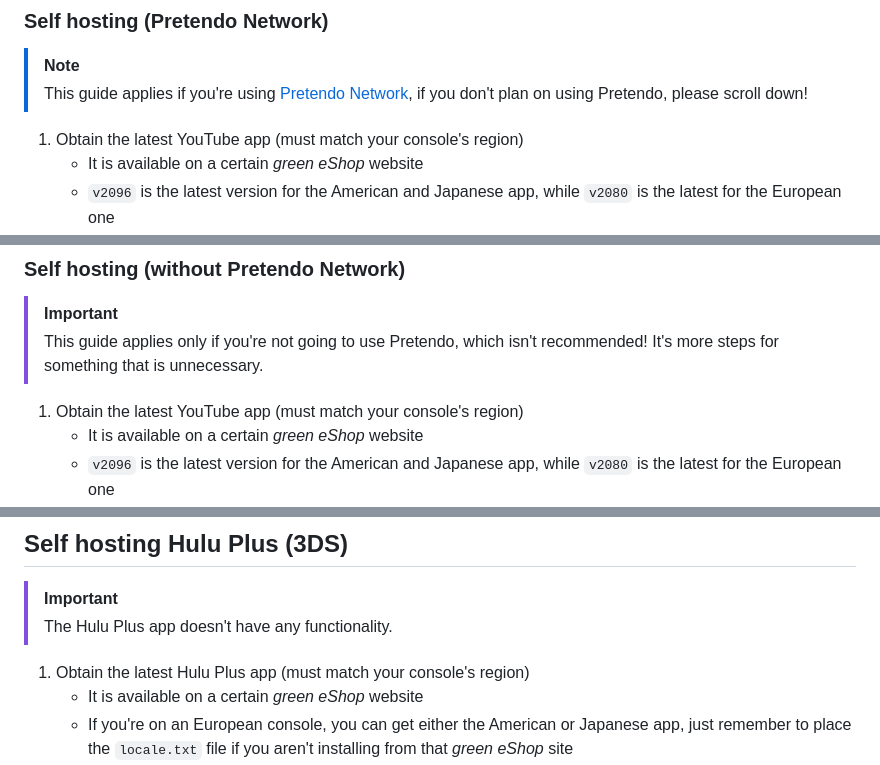
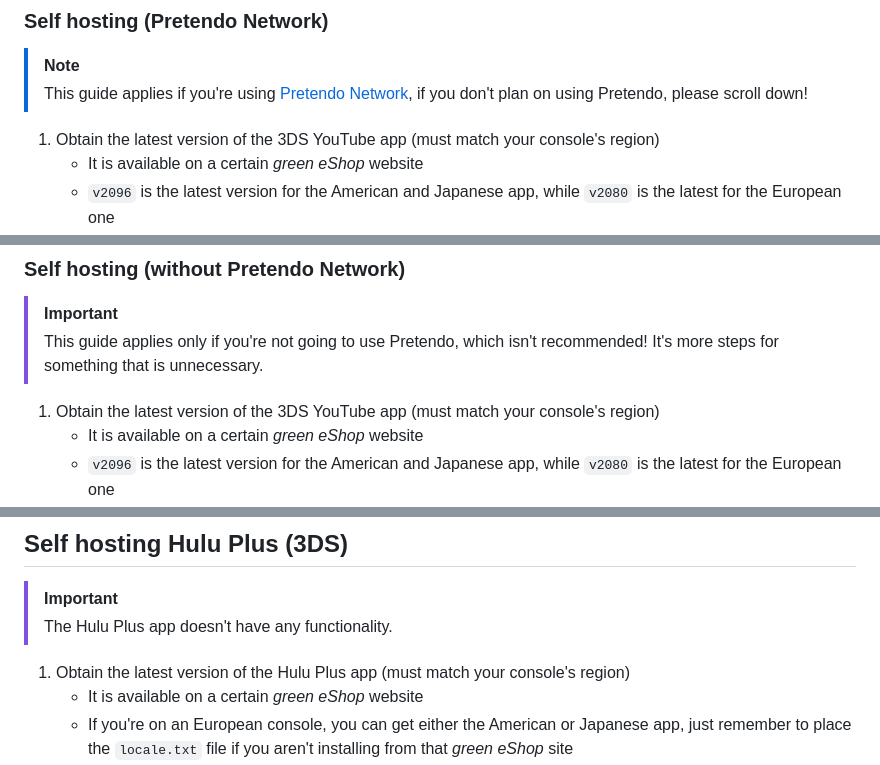
Before and after one commit to idkwhere1sthisname/blazertube, a Markdown page: self_host_guide.md, 3 parts joined by grey strips. Drawn GitHub-style.

```diff
--- a/self_host_guide.md
+++ b/self_host_guide.md
@@ -40,7 +40,7 @@ FLASK_SECRET_KEY=[...]
 > [!NOTE]
 > This guide applies if you're using [Pretendo Network](https://pretendo.network), if you don't plan on using Pretendo, please scroll down!
 
-1. Obtain the latest YouTube app (must match your console's region)
+1. Obtain the latest version of the 3DS YouTube app (must match your console's region)
     - It is available on a certain _green eShop_ website
     - `v2096` is the latest version for the American and Japanese app, while `v2080` is the latest for the European one
 2. Run `/patcher/patcher.py` to create a patched binary or IPS for 3DS consoles.
@@ -52,7 +52,7 @@ FLASK_SECRET_KEY=[...]
 > [!IMPORTANT]
 > This guide applies only if you're not going to use Pretendo, which isn't recommended! It's more steps for something that is unnecessary.
 
-1. Obtain the latest YouTube app (must match your console's region)
+1. Obtain the latest version of the 3DS YouTube app (must match your console's region)
     - It is available on a certain _green eShop_ website
     - `v2096` is the latest version for the American and Japanese app, while `v2080` is the latest for the European one
 2. Run `/patcher/patcher.py` to create a patched binary or IPS for 3DS consoles.
@@ -83,7 +83,7 @@ FLASK_SECRET_KEY=[...]
 > [!IMPORTANT]
 > The Hulu Plus app doesn't have any functionality.
 
-1. Obtain the latest Hulu Plus app (must match your console's region)
+1. Obtain the latest version of the Hulu Plus app (must match your console's region)
     - It is available on a certain _green eShop_ website
     - If you're on an European console, you can get either the American or Japanese app, just remember to place the `locale.txt` file if you aren't installing from that _green eShop_ site
     - `v0` is the latest version for the American app, while `v32` is the latest for the Japanese one
```
Also changed, not shown: other parts of self_host_guide.md (+1 -1 lines).
